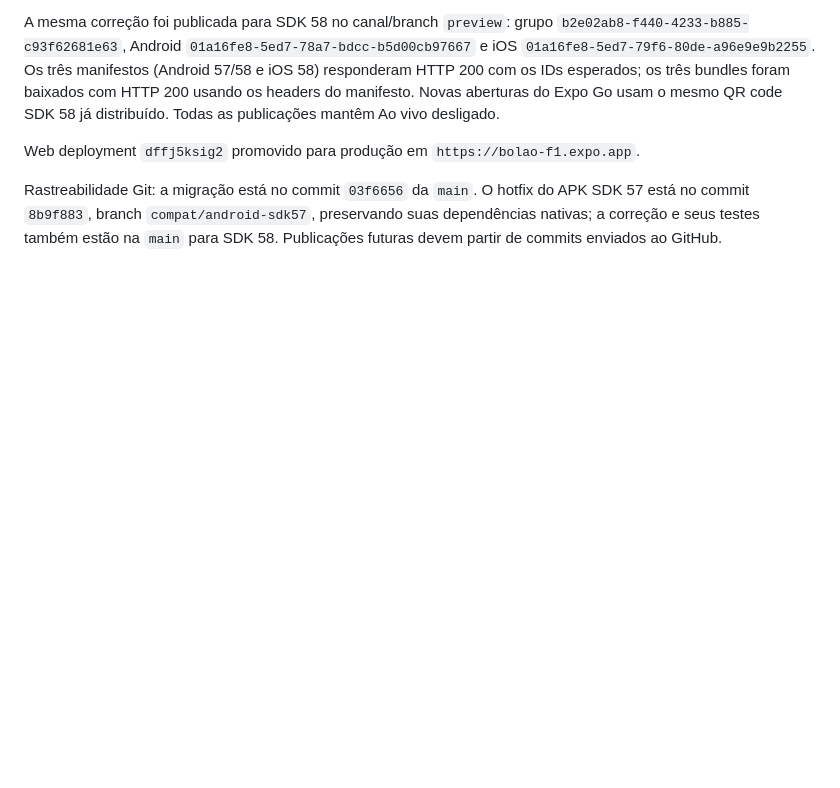
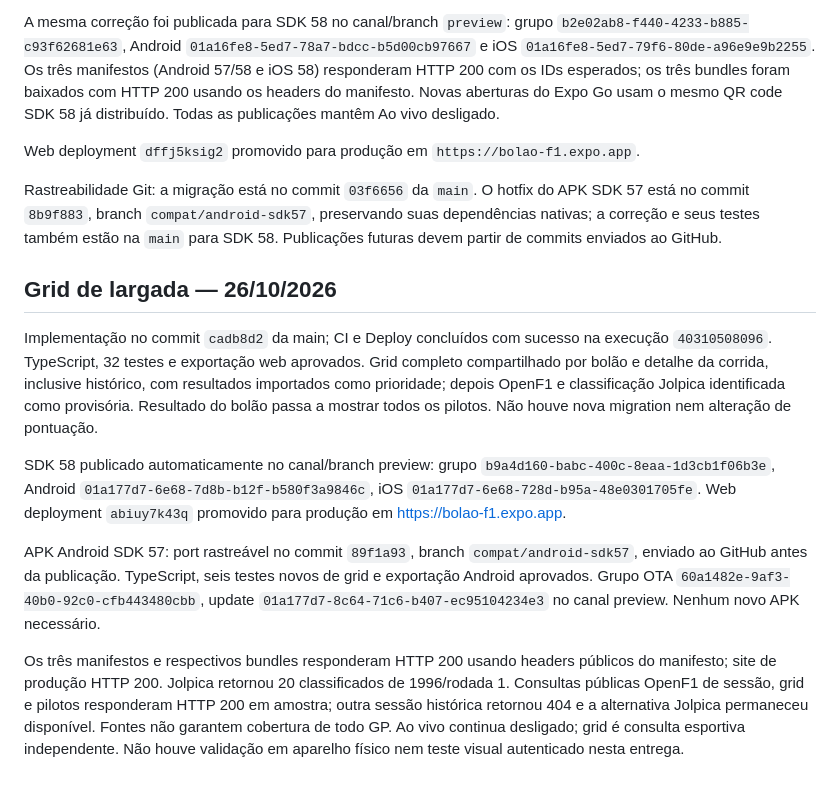
Before and after one commit to yurilopesmdv/fi-guesses, a Markdown page: docs/VALIDACAO_PRODUCAO.md, the part around the change. Rendered like a GitHub page; blank space fills up the shorter version.

Commit message:
docs: registrar publicação do grid de largada [skip ci]

```diff
--- a/docs/VALIDACAO_PRODUCAO.md
+++ b/docs/VALIDACAO_PRODUCAO.md
@@ -62,3 +62,13 @@ Web deployment `dffj5ksig2` promovido para produção em `https://bolao-f1.expo.
 
 
 Rastreabilidade Git: a migração está no commit `03f6656` da `main`. O hotfix do APK SDK 57 está no commit `8b9f883`, branch `compat/android-sdk57`, preservando suas dependências nativas; a correção e seus testes também estão na `main` para SDK 58. Publicações futuras devem partir de commits enviados ao GitHub.
+
+## Grid de largada — 26/10/2026
+
+Implementação no commit `cadb8d2` da main; CI e Deploy concluídos com sucesso na execução `40310508096`. TypeScript, 32 testes e exportação web aprovados. Grid completo compartilhado por bolão e detalhe da corrida, inclusive histórico, com resultados importados como prioridade; depois OpenF1 e classificação Jolpica identificada como provisória. Resultado do bolão passa a mostrar todos os pilotos. Não houve nova migration nem alteração de pontuação.
+
+SDK 58 publicado automaticamente no canal/branch preview: grupo `b9a4d160-babc-400c-8eaa-1d3cb1f06b3e`, Android `01a177d7-6e68-7d8b-b12f-b580f3a9846c`, iOS `01a177d7-6e68-728d-b95a-48e0301705fe`. Web deployment `abiuy7k43q` promovido para produção em https://bolao-f1.expo.app.
+
+APK Android SDK 57: port rastreável no commit `89f1a93`, branch `compat/android-sdk57`, enviado ao GitHub antes da publicação. TypeScript, seis testes novos de grid e exportação Android aprovados. Grupo OTA `60a1482e-9af3-40b0-92c0-cfb443480cbb`, update `01a177d7-8c64-71c6-b407-ec95104234e3` no canal preview. Nenhum novo APK necessário.
+
+Os três manifestos e respectivos bundles responderam HTTP 200 usando headers públicos do manifesto; site de produção HTTP 200. Jolpica retornou 20 classificados de 1996/rodada 1. Consultas públicas OpenF1 de sessão, grid e pilotos responderam HTTP 200 em amostra; outra sessão histórica retornou 404 e a alternativa Jolpica permaneceu disponível. Fontes não garantem cobertura de todo GP. Ao vivo continua desligado; grid é consulta esportiva independente. Não houve validação em aparelho físico nem teste visual autenticado nesta entrega.
```
